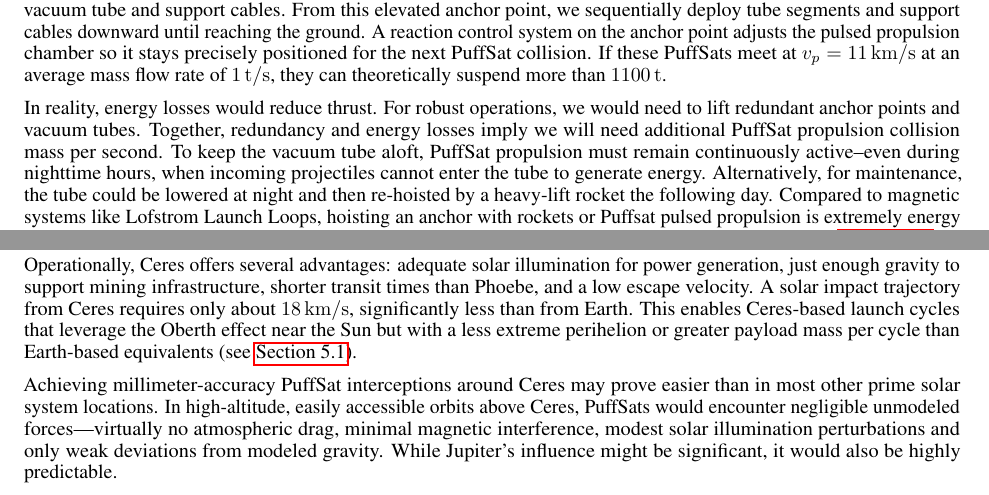
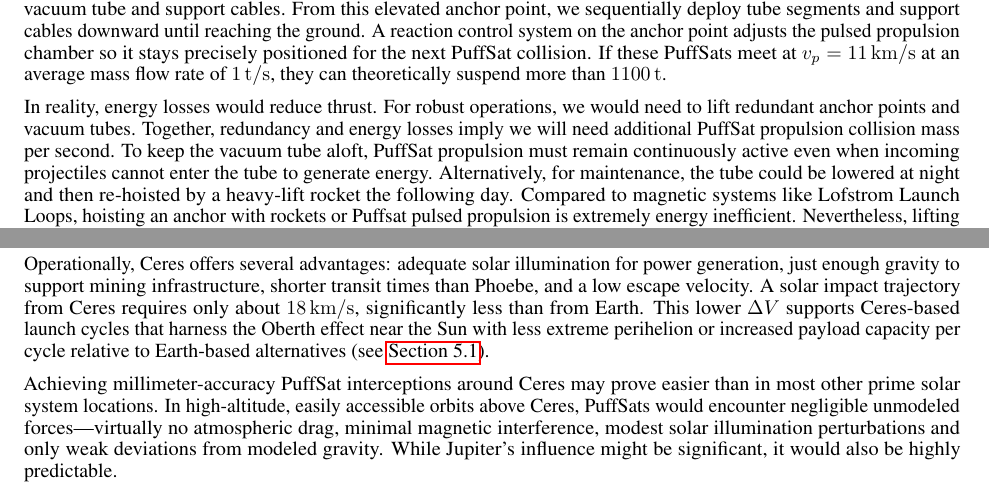
Before and after one commit to katzseth22202/Balloon-Pulse-Propulsion, a LaTeX paper (templateArxiv.tex): two parts of pages 19 and 25 of 33, joined at a grey line, cut so that both start at the same text. Compiled offline with pdfLaTeX.

Commit message:
Updates from Overleaf

```diff
--- a/templateArxiv.tex
+++ b/templateArxiv.tex
@@ -438,7 +438,7 @@ Fortunately, PuffSat pulsed propulsion offers a promising path to position an an
 
 A heavy-lift launch vehicle—such as SpaceX’s Super Heavy \cite{spacex_super_heavy}—delivers the anchor assembly and its attached vacuum tube to the target altitude.   We then indefinitely hover the anchor point using equal mass PuffSats that collide their gas output head-on in a pulsed propulsion chamber (described in \autoref{sec:lunar_rockets_no_fuel}), redirecting thrust downward. The propulsion chamber exhaust can be angled slightly to provide thrust vectoring to counter atmospheric winds on the vacuum tube and support cables. From this elevated anchor point, we sequentially deploy tube segments and support cables downward until reaching the ground. A reaction control system on the anchor point adjusts the pulsed propulsion chamber so it stays precisely positioned for the next PuffSat collision.  If these PuffSats meet at $v_p=\SI{11}{\kilo\meter\per\second}$ at an average mass flow rate of \SI{1}{\tonne\per\second}, they can theoretically suspend more than \SI{1100}{\tonne}.
 
-In reality, energy losses would reduce thrust.   For robust operations, we would need to lift redundant anchor points and vacuum tubes.  Together, redundancy and energy losses imply we will need additional PuffSat propulsion collision mass per second.  To keep the vacuum tube aloft, PuffSat propulsion must remain continuously active--even during nighttime hours, when incoming projectiles cannot enter the tube to generate energy. Alternatively, for maintenance, the tube could be lowered at night and then re-hoisted by a heavy-lift rocket the following day.  Compared to magnetic systems like Lofstrom Launch Loops, hoisting an anchor with rockets or Puffsat pulsed propulsion is extremely energy inefficient. Nevertheless, lifting a few tons per second of propulsion PuffSat mass from Earth (as in \autoref{sec:starship_safelaunch}) or the moon (as in \autoref{sec:lunar_rockets_no_fuel}) seems economically viable if we use our vacuum tube to cleanly produce all the energy required by mankind.
+In reality, energy losses would reduce thrust.   For robust operations, we would need to lift redundant anchor points and vacuum tubes.  Together, redundancy and energy losses imply we will need additional PuffSat propulsion collision mass per second.  To keep the vacuum tube aloft, PuffSat propulsion must remain continuously active even when incoming projectiles cannot enter the tube to generate energy. Alternatively, for maintenance, the tube could be lowered at night and then re-hoisted by a heavy-lift rocket the following day.  Compared to magnetic systems like Lofstrom Launch Loops, hoisting an anchor with rockets or Puffsat pulsed propulsion is extremely energy inefficient. Nevertheless, lifting a few tons per second of propulsion PuffSat mass from Earth (as in \autoref{sec:starship_safelaunch}) or the moon (as in \autoref{sec:lunar_rockets_no_fuel}) seems economically viable if we use our vacuum tube to cleanly produce all the energy required by mankind.
 
 \subsection{Vacuum Tube Details}\label{sec:vacuum_tube_details}
 To mitigate micrometeorite risk in the upper atmosphere, the vacuum tube incorporates sacrificial shielding or modular, swappable segments. Self-healing materials \cite{self_healing_material_survey} may repair small tube ruptures.  For example, a thin wire mesh embedded in the tube wall could detect conductivity changes caused by tears or punctures. Briefly increasing the current through these wires would cause localized heating, melting the surrounding material and heat-sealing small breaches. Redundant parallel tubes may also be deployed to ensure continuous operation despite localized damage.
@@ -560,7 +560,7 @@ Mining moons like Phoebe to supply PuffSat payloads is easier than extracting co
 \subsection{A Ceres-ly Good Alternative}
 Ceres may offer a Goldilocks environment for sourcing PuffSat materials. The Dawn mission revealed that up to one-third of Ceres' mass could be water ice \cite{ceres_ice}, accessible within \SI{1}{\meter} of the surface at high latitudes. Near-surface deposits may also contain nearly 20\% carbon \cite{ceres_carbon_nitrogen}, enabling in-situ production of methane and other volatiles. Additionally, nitrogen-rich phyllosilicates found on Ceres are promising for fabricating micro-explosives \cite{ceres_carbon_nitrogen}. In short, Ceres contains all the essential chemistry for manufacturing icy PuffSats on-site (see \autoref{sec:icy_puffsat}).
 
-Operationally, Ceres offers several advantages: adequate solar illumination for power generation, just enough gravity to support mining infrastructure, shorter transit times than Phoebe, and a low escape velocity. A solar impact trajectory from Ceres requires only about \SI{18}{\kilo\meter\per\second}, significantly less than from Earth. This enables Ceres-based launch cycles that leverage the Oberth effect near the Sun but with a less extreme perihelion or greater payload mass per cycle than Earth-based equivalents (see \autoref{sec:no_isru_rocket}).
+Operationally, Ceres offers several advantages: adequate solar illumination for power generation, just enough gravity to support mining infrastructure, shorter transit times than Phoebe, and a low escape velocity. A solar impact trajectory from Ceres requires only about \SI{18}{\kilo\meter\per\second}, significantly less than from Earth. This lower $\Delta V$ supports Ceres-based launch cycles that harness the Oberth effect near the Sun with less extreme perihelion or increased payload capacity per cycle relative to Earth-based alternatives (see \autoref{sec:no_isru_rocket}).
 
 Achieving millimeter-accuracy PuffSat interceptions around Ceres may prove easier than in most other prime solar system locations. In high-altitude, easily accessible orbits above Ceres, PuffSats would encounter negligible unmodeled forces—virtually no atmospheric drag, minimal magnetic interference, modest solar illumination perturbations and only weak deviations from modeled gravity. While Jupiter's influence might be significant, it would also be highly predictable.
 
```
Also changed, not shown: templateArxiv.tex (2 more changed lines).
